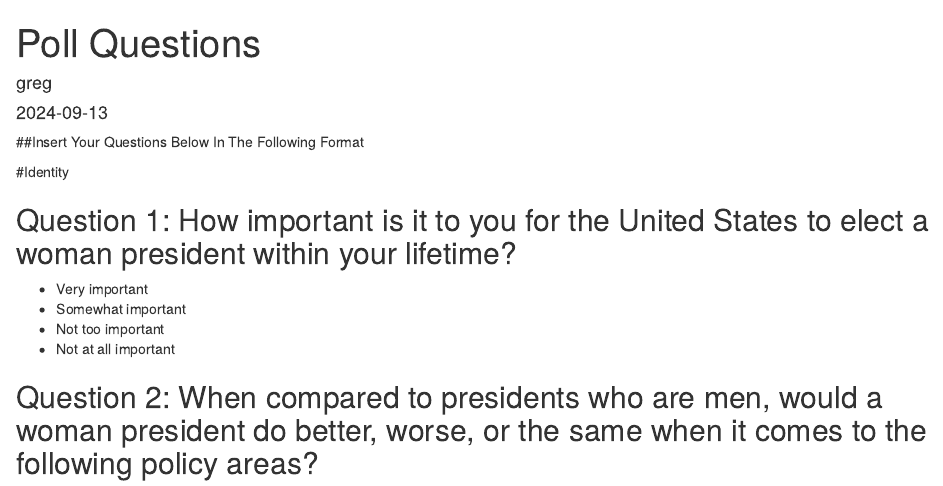
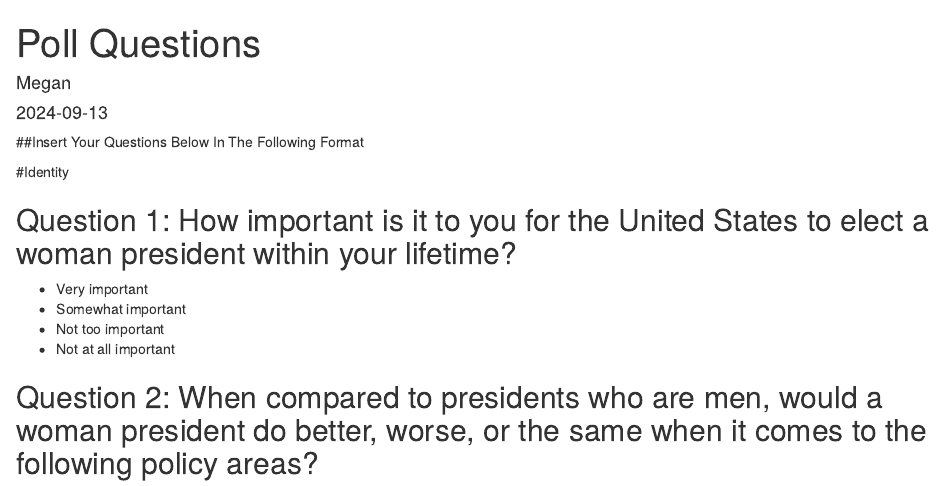
Before and after one commit to GregAOConnell/mdsenatepoll, an R Markdown document (pollqs.Rmd): the page in a window 1100 px wide, from its top. Rendered offline with R 4.5, knitr and Pandoc, with nearby package versions.

Commit message:
Update pollqs.Rmd

```diff
--- a/pollqs.Rmd
+++ b/pollqs.Rmd
@@ -1,6 +1,6 @@
 ---
 title: "Poll Questions"
-author: "greg"
+author: "Megan"
 date: "2024-09-13"
 output: html_document
 ---
```
